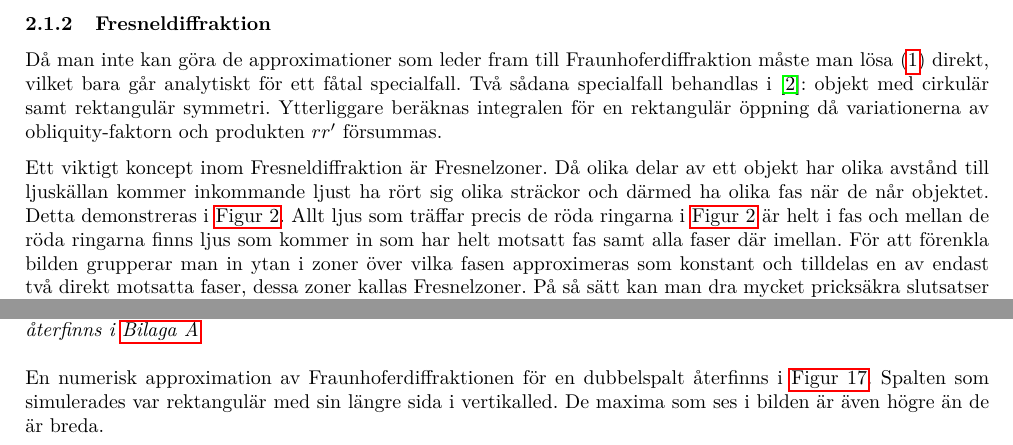
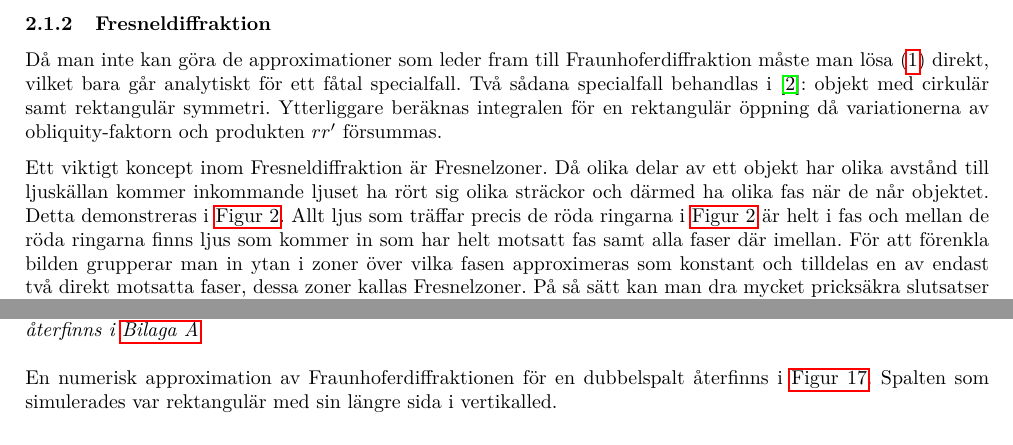
Before and after one commit to AntonJohansson/FAFF30, a LaTeX document (InterferensLabb/Interferenslabb.tex): two parts of pages 3 and 15 of 19 before the commit and two parts of pages 3 and 15 of 20 after it, joined at a grey line, cut so that both start at the same text. Compiled offline with pdfLaTeX.

Commit message:
Diskuterat lite saker

```diff
--- a/InterferensLabb/Interferenslabb.tex
+++ b/InterferensLabb/Interferenslabb.tex
@@ -631,7 +631,7 @@ där $\beta = \frac{\pi}{\lambda} b \sin\theta$ och $\gamma = \frac{\pi}{\lambda
 
 Då man inte kan göra de approximationer som leder fram till Fraunhoferdiffraktion måste man lösa \eqref{eq:frKirInt} direkt, vilket bara går analytiskt för ett fåtal specialfall. Två sådana specialfall behandlas i \cite{pearsonIntroOpt}: objekt med cirkulär samt rektangulär symmetri. Ytterliggare beräknas integralen för en rektangulär öppning då variationerna av obliquity-faktorn och produkten $r r'$ försummas.
 
-Ett viktigt koncept inom Fresneldiffraktion är Fresnelzoner. Då olika delar av ett objekt har olika avstånd till ljuskällan kommer inkommande ljust ha rört sig olika sträckor och därmed ha olika fas när de når objektet. Detta demonstreras i \autoref{fig:fresnelZones}. Allt ljus som träffar precis de röda ringarna i \autoref{fig:fresnelZones} är helt i fas och mellan de röda ringarna finns ljus som kommer in som har helt motsatt fas samt alla faser där imellan. För att förenkla bilden grupperar man in ytan i zoner över vilka fasen approximeras som konstant och tilldelas en av endast två direkt motsatta faser, dessa zoner kallas Fresnelzoner. På så sätt kan man dra mycket pricksäkra slutsatser bara genom att räkna hur många zoner av vardera sort som släpps igenom. \cite{pearsonIntroOpt}
+Ett viktigt koncept inom Fresneldiffraktion är Fresnelzoner. Då olika delar av ett objekt har olika avstånd till ljuskällan kommer inkommande ljuset ha rört sig olika sträckor och därmed ha olika fas när de når objektet. Detta demonstreras i \autoref{fig:fresnelZones}. Allt ljus som träffar precis de röda ringarna i \autoref{fig:fresnelZones} är helt i fas och mellan de röda ringarna finns ljus som kommer in som har helt motsatt fas samt alla faser där imellan. För att förenkla bilden grupperar man in ytan i zoner över vilka fasen approximeras som konstant och tilldelas en av endast två direkt motsatta faser, dessa zoner kallas Fresnelzoner. På så sätt kan man dra mycket pricksäkra slutsatser bara genom att räkna hur många zoner av vardera sort som släpps igenom. \cite{pearsonIntroOpt}
 
 \pgfmathsetmacro{\numFresnelWaves}{8}
 \pgfmathsetmacro{\fresnelWavesDist}{0.1}
@@ -907,7 +907,7 @@ Följande simuleringar gjordes i \textsc{MATLAB} och koden återfinns i \autoref
 
 \FloatBarrier
 
-En numerisk approximation av Fraunhoferdiffraktionen för en dubbelspalt återfinns i \autoref{fig:simuleringDubbelspalt}. Spalten som simulerades var rektangulär med sin längre sida i vertikalled. De maxima som ses i bilden är även högre än de är breda.
+En numerisk approximation av Fraunhoferdiffraktionen för en dubbelspalt återfinns i \autoref{fig:simuleringDubbelspalt}. Spalten som simulerades var rektangulär med sin längre sida i vertikalled.
 
 \FloatBarrier
 
```
Also changed, not shown: InterferensLabb/Interferenslabb.tex (8 more changed lines).
